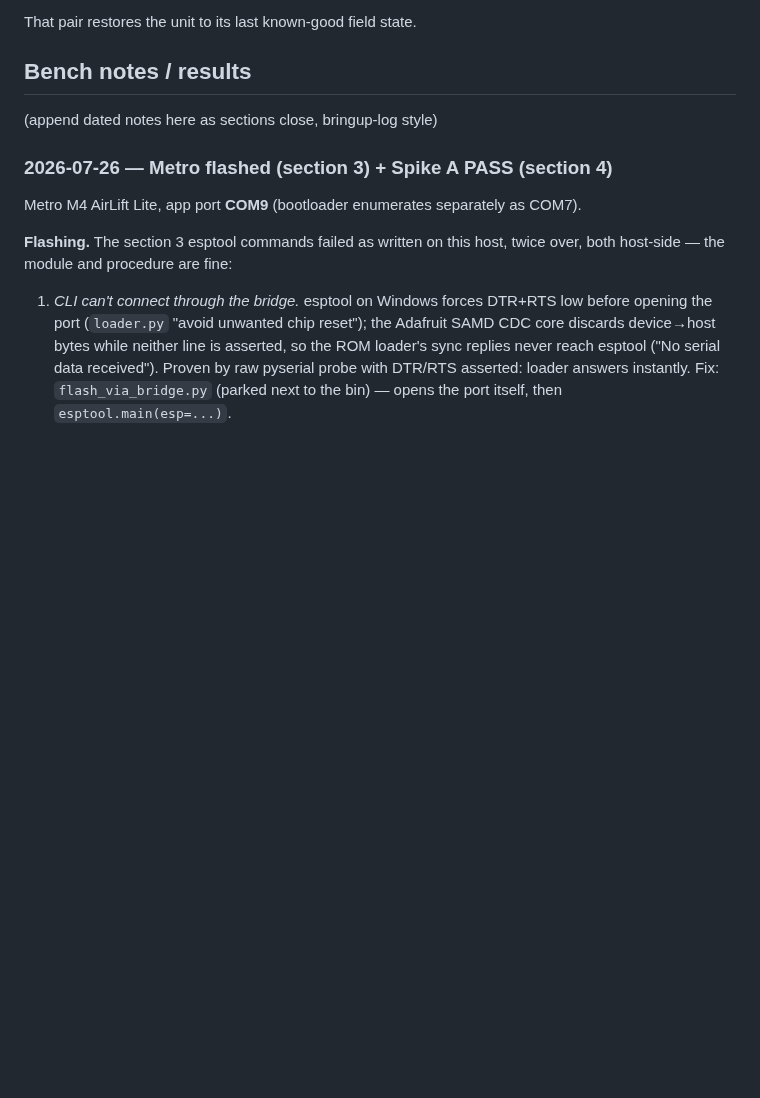
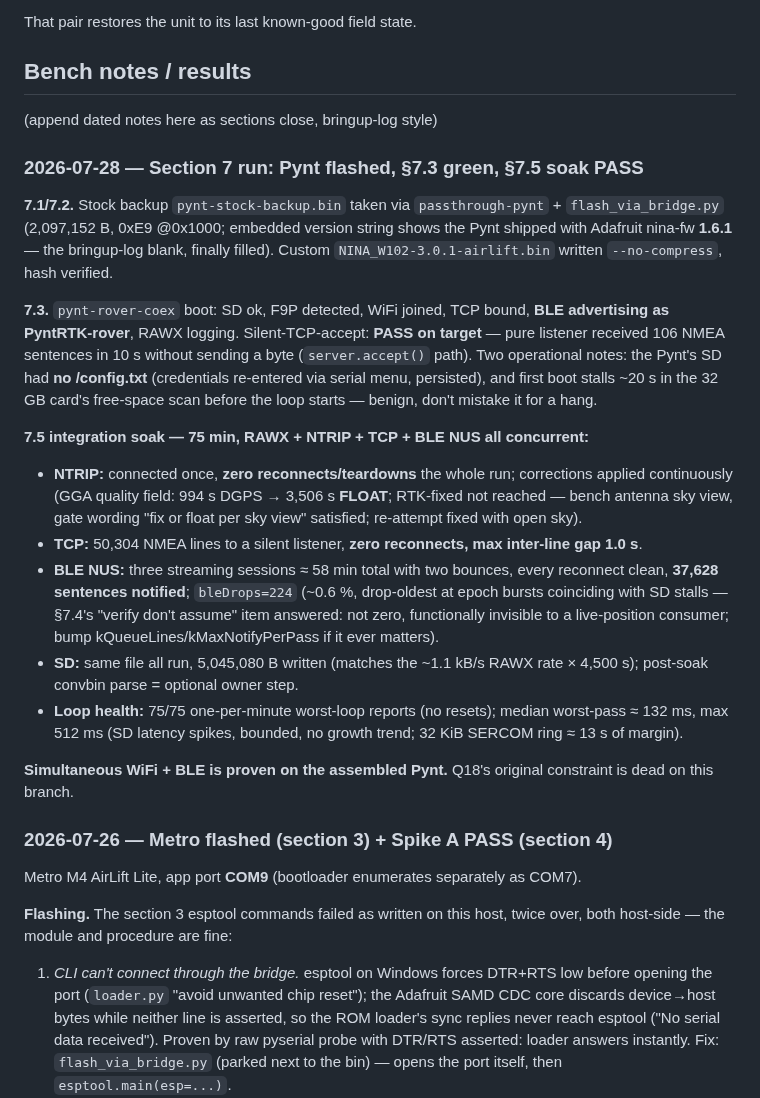
Before and after one commit to rah2003/PyPortal-Pynt-RTK, a Markdown page: docs/coex-bench.md, the part around one of its changes. GitHub-like rendering; blank space fills up the shorter version.

Commit message:
Section 7 complete: Pynt flashed, coexistence soak PASS on target
7.1/7.2: stock backup (Adafruit nina-fw 1.6.1 — bringup blank filled)
then NINA_W102-3.0.1-airlift hash-verified. 7.3 green incl. on-target
silent-accept (106 sentences to a byte-less listener in 10 s). 7.5:
75-min RAWX+NTRIP+TCP+BLE soak — NTRIP zero teardowns with continuous
DGPS/FLOAT corrections (RTK-fixed pending open sky), TCP 50,304 lines
zero reconnects max gap 1.0 s, BLE ~58 min streaming across three
sessions with clean bounces and 37,628 NUS notifies (bleDrops 0.6%,
epoch-burst drop-oldest, tunable), SD 5.0 MB single file, 75/75 loop
reports (no resets, median worst-pass 132 ms / max 512 ms).

Simultaneous WiFi + BLE proven on the assembled Pynt.

Co-Authored-By: Claude Fable 5 <noreply@anthropic.com>

```diff
--- a/docs/coex-bench.md
+++ b/docs/coex-bench.md
@@ -336,6 +336,49 @@ That pair restores the unit to its last known-good field state.
 ## Bench notes / results
 
 (append dated notes here as sections close, bringup-log style)
+
+### 2026-07-28 — Section 7 run: Pynt flashed, §7.3 green, §7.5 soak PASS
+
+**7.1/7.2.** Stock backup `pynt-stock-backup.bin` taken via
+`passthrough-pynt` + `flash_via_bridge.py` (2,097,152 B, 0xE9 @0x1000;
+embedded version string shows the Pynt shipped with Adafruit nina-fw
+**1.6.1** — the bringup-log blank, finally filled). Custom
+`NINA_W102-3.0.1-airlift.bin` written `--no-compress`, hash verified.
+
+**7.3.** `pynt-rover-coex` boot: SD ok, F9P detected, WiFi joined,
+TCP bound, **BLE advertising as PyntRTK-rover**, RAWX logging.
+Silent-TCP-accept: **PASS on target** — pure listener received 106
+NMEA sentences in 10 s without sending a byte (`server.accept()`
+path). Two operational notes: the Pynt's SD had **no /config.txt**
+(credentials re-entered via serial menu, persisted), and first boot
+stalls ~20 s in the 32 GB card's free-space scan before the loop
+starts — benign, don't mistake it for a hang.
+
+**7.5 integration soak — 75 min, RAWX + NTRIP + TCP + BLE NUS all
+concurrent:**
+
+- **NTRIP:** connected once, **zero reconnects/teardowns** the whole
+  run; corrections applied continuously (GGA quality field: 994 s
+  DGPS → 3,506 s **FLOAT**; RTK-fixed not reached — bench antenna sky
+  view, gate wording "fix or float per sky view" satisfied; re-attempt
+  fixed with open sky).
+- **TCP:** 50,304 NMEA lines to a silent listener, **zero reconnects,
+  max inter-line gap 1.0 s**.
+- **BLE NUS:** three streaming sessions ≈ 58 min total with two
+  bounces, every reconnect clean, **37,628 sentences notified**;
+  `bleDrops=224` (~0.6 %, drop-oldest at epoch bursts coinciding with
+  SD stalls — §7.4's "verify don't assume" item answered: not zero,
+  functionally invisible to a live-position consumer; bump
+  kQueueLines/kMaxNotifyPerPass if it ever matters).
+- **SD:** same file all run, 5,045,080 B written (matches the ~1.1
+  kB/s RAWX rate × 4,500 s); post-soak convbin parse = optional
+  owner step.
+- **Loop health:** 75/75 one-per-minute worst-loop reports (no
+  resets); median worst-pass ≈ 132 ms, max 512 ms (SD latency spikes,
+  bounded, no growth trend; 32 KiB SERCOM ring ≈ 13 s of margin).
+
+**Simultaneous WiFi + BLE is proven on the assembled Pynt.** Q18's
+original constraint is dead on this branch.
 
 ### 2026-07-26 — Metro flashed (section 3) + Spike A PASS (section 4)
 
```
Also changed, not shown: other parts of docs/coex-bench.md (+7 -7 lines).
